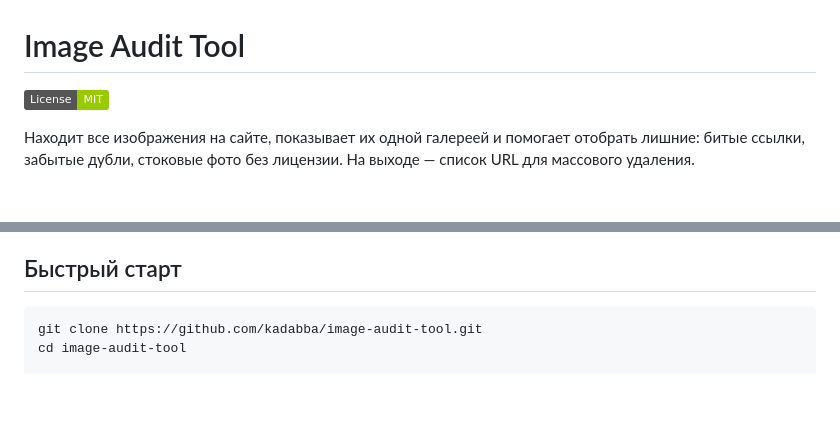
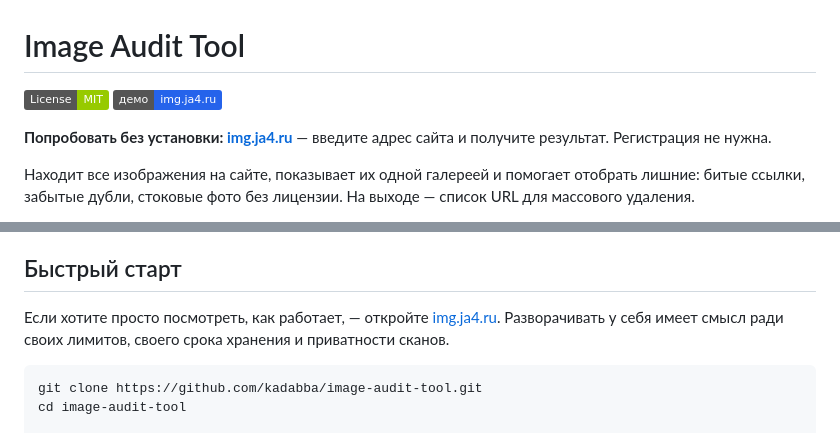
Before and after one commit to kadabba/image-audit-tool, a Markdown page: README.md, 2 parts joined by grey strips. Rendered like a GitHub page; badges without logos; blank space fills up the shorter version.

Commit message:
Link the live demo from the README
Adds img.ja4.ru at the top of the README and in SERVICE.md, plus a note in
Быстрый старт that self-hosting is worth it for your own limits, retention and
scan privacy rather than being the only way in.

Co-Authored-By: Claude Opus 5 <noreply@anthropic.com>

````diff
--- a/README.md
+++ b/README.md
@@ -1,6 +1,10 @@
 # Image Audit Tool
 
 [![License: MIT](https://img.shields.io/badge/License-MIT-green.svg)](LICENSE)
+[![Демо](https://img.shields.io/badge/%D0%B4%D0%B5%D0%BC%D0%BE-img.ja4.ru-2563eb.svg)](https://img.ja4.ru)
+
+**Попробовать без установки: [img.ja4.ru](https://img.ja4.ru)** — введите адрес
+сайта и получите результат. Регистрация не нужна.
 
 Находит все изображения на сайте, показывает их одной галереей и помогает
 отобрать лишние: битые ссылки, забытые дубли, стоковые фото без лицензии.
@@ -29,6 +33,10 @@
 - **История сканов** в браузере: список последних запусков с адресом и датой
 
 ## Быстрый старт
+
+Если хотите просто посмотреть, как работает, — откройте
+[img.ja4.ru](https://img.ja4.ru). Разворачивать у себя имеет смысл ради
+своих лимитов, своего срока хранения и приватности сканов.
 
 ```bash
 git clone https://github.com/kadabba/image-audit-tool.git
````
Also changed, not shown: SERVICE.md (+2 -0 lines).
